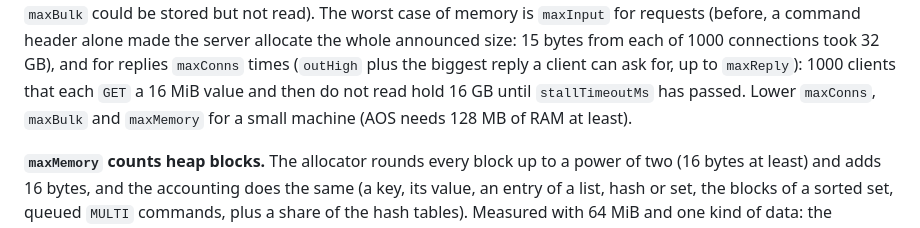
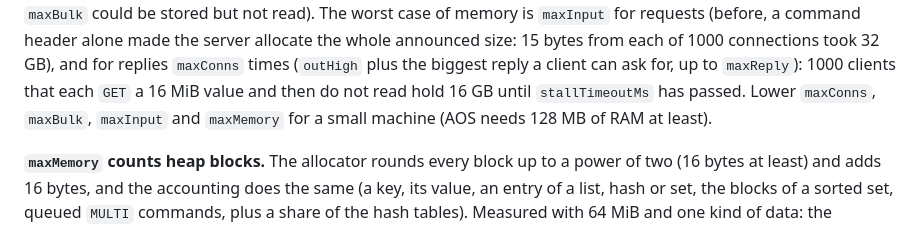
Before and after one commit to alluur/a, a Markdown page: docs/NET.md, the part around the change. GitHub-like rendering.

Commit message:
NET.md: maxInput for small machines
Co-Authored-By: Claude Sonnet 5.5 <noreply@anthropic.com>
Claude-Session: https://claude.ai/code/session_011vdrJmb4wU5Ph92cpEdUu6

```diff
--- a/docs/NET.md
+++ b/docs/NET.md
@@ -461,7 +461,7 @@ redisd.Server* s = redisd.newServer();  s->store->requirepass = "secret";  s->li
 **Replies and clients that read slowly.** A reply is built whole, so one command can queue as many bytes as its reply has (a `GET` of a 16 MiB value, an `LRANGE` of a big list: up to `maxMemory`). A client that pipelines commands (4 `GET`s of a 10 MB value in one write) is not cut off: after each command the server looks at
 `outHigh`, and while that much is unsent the commands wait in the server (at most one read of 16 KB) and the socket is not read. Before, the 16 MiB limit was applied to the replies of one burst, so clients that read normally were cut off (and a value of exactly `maxBulk` could be stored but not read). The worst case of memory
 is `maxInput` for requests (before, a command header alone made the server allocate the whole announced size: 15 bytes from each of 1000 connections took 32 GB), and for replies `maxConns` times (`outHigh` plus the biggest reply a client can ask for, up to `maxReply`): 1000 clients that each `GET` a 16 MiB value and then do not read hold 16 GB until
-`stallTimeoutMs` has passed. Lower `maxConns`, `maxBulk` and `maxMemory` for a small machine (AOS needs 128 MB of RAM at least).
+`stallTimeoutMs` has passed. Lower `maxConns`, `maxBulk`, `maxInput` and `maxMemory` for a small machine (AOS needs 128 MB of RAM at least).
 
 **`maxMemory` counts heap blocks.** The allocator rounds every block up to a power of two (16 bytes at least) and adds 16 bytes, and the accounting does the same (a key, its value, an entry of a list, hash or set, the blocks of a sorted set, queued `MULTI` commands, plus a share of the hash tables). Measured with 64 MiB and one kind of data: the resident size of the process grows to between 64 and 80 MB
 (the free lists keep the old, smaller blocks when a list or a table doubles); before, it reached 207 MB with the same limit because only the bytes of the data were counted. The output queues of the clients and the connection objects are not counted (see above for the first), and the parser buffers have their own limit (`maxInput`). The limit is checked before a write command: one command can pass it (up to `maxCommand` bytes). **`maxMemory` bounds live blocks, not the resident size of the process:** the allocator keeps one free list per size class and never returns memory to the system, so a server that is filled to the limit, flushed and filled again with objects of another size can grow well beyond (measured: 67 MB at the first `-OOM`, 133 MB after `FLUSHALL` and 63,000 `RPUSH` of 1000 bytes with `maxmemory` 64 MiB). Plan for twice the limit, or restart the server when the kind of data changes.
```
